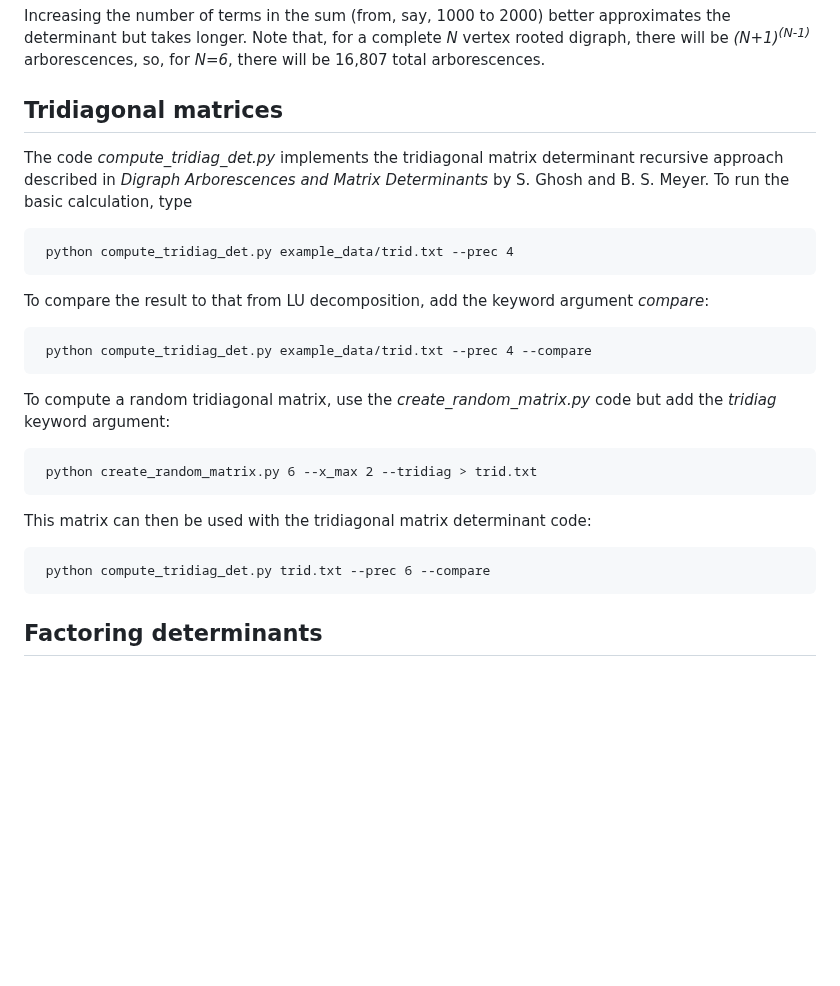
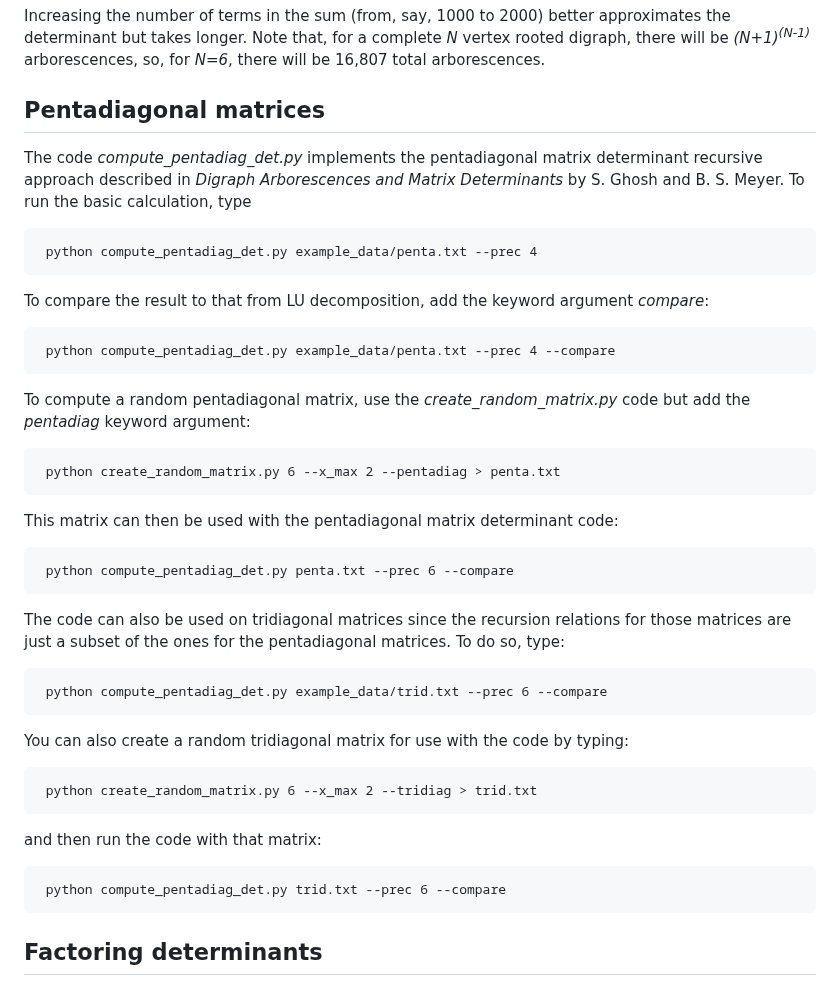
Before and after one commit to Sayani26/matrix_digraph, a Markdown page: README.md, the part around the change. Rendered like a GitHub page; blank space fills up the shorter version.

Commit message:
Change tridiagonal matrix references to pentadiagonal
Updated README to replace references to tridiagonal matrices with pentadiagonal matrices, including code examples and descriptions.

```diff
--- a/README.md
+++ b/README.md
@@ -69,23 +69,36 @@ and then
 
 Increasing the number of terms in the sum (from, say, 1000 to 2000) better approximates the determinant but takes longer.  Note that, for a complete *N* vertex rooted digraph, there will be *(N+1)<sup>(N-1)</sup>* arborescences, so, for *N=6*, there will be 16,807 total arborescences.
 
-## Tridiagonal matrices
+## Pentadiagonal matrices
 
-The code *compute_tridiag_det.py* implements the tridiagonal matrix determinant recursive approach described in *Digraph Arborescences and Matrix Determinants* by S. Ghosh and B. S. Meyer.  To run the basic calculation, type
+The code *compute_pentadiag_det.py* implements the pentadiagonal matrix determinant recursive approach described in *Digraph Arborescences and Matrix Determinants* by S. Ghosh and B. S. Meyer.  To run the basic calculation, type
 
-     python compute_tridiag_det.py example_data/trid.txt --prec 4
+     python compute_pentadiag_det.py example_data/penta.txt --prec 4
 
 To compare the result to that from LU decomposition, add the keyword argument *compare*:
 
-     python compute_tridiag_det.py example_data/trid.txt --prec 4 --compare
+     python compute_pentadiag_det.py example_data/penta.txt --prec 4 --compare
 
-To compute a random tridiagonal matrix, use the *create_random_matrix.py* code but add the *tridiag* keyword argument:
+To compute a random pentadiagonal matrix, use the *create_random_matrix.py* code but add the *pentadiag* keyword argument:
+
+     python create_random_matrix.py 6 --x_max 2 --pentadiag > penta.txt
+
+This matrix can then be used with the pentadiagonal matrix determinant code:
+
+     python compute_pentadiag_det.py penta.txt --prec 6 --compare
+
+The code can also be used on tridiagonal matrices since the recursion relations for those matrices are just a subset of the ones for the pentadiagonal matrices.  To do so, type:
+
+     python compute_pentadiag_det.py example_data/trid.txt --prec 6 --compare
+
+You can also create a random tridiagonal matrix for use with the code by typing:
 
      python create_random_matrix.py 6 --x_max 2 --tridiag > trid.txt
 
-This matrix can then be used with the tridiagonal matrix determinant code:
+and then run the code with that matrix:
 
-     python compute_tridiag_det.py trid.txt --prec 6 --compare
+     python compute_pentadiag_det.py trid.txt --prec 6 --compare
+
 
 
 ## Factoring determinants
```
